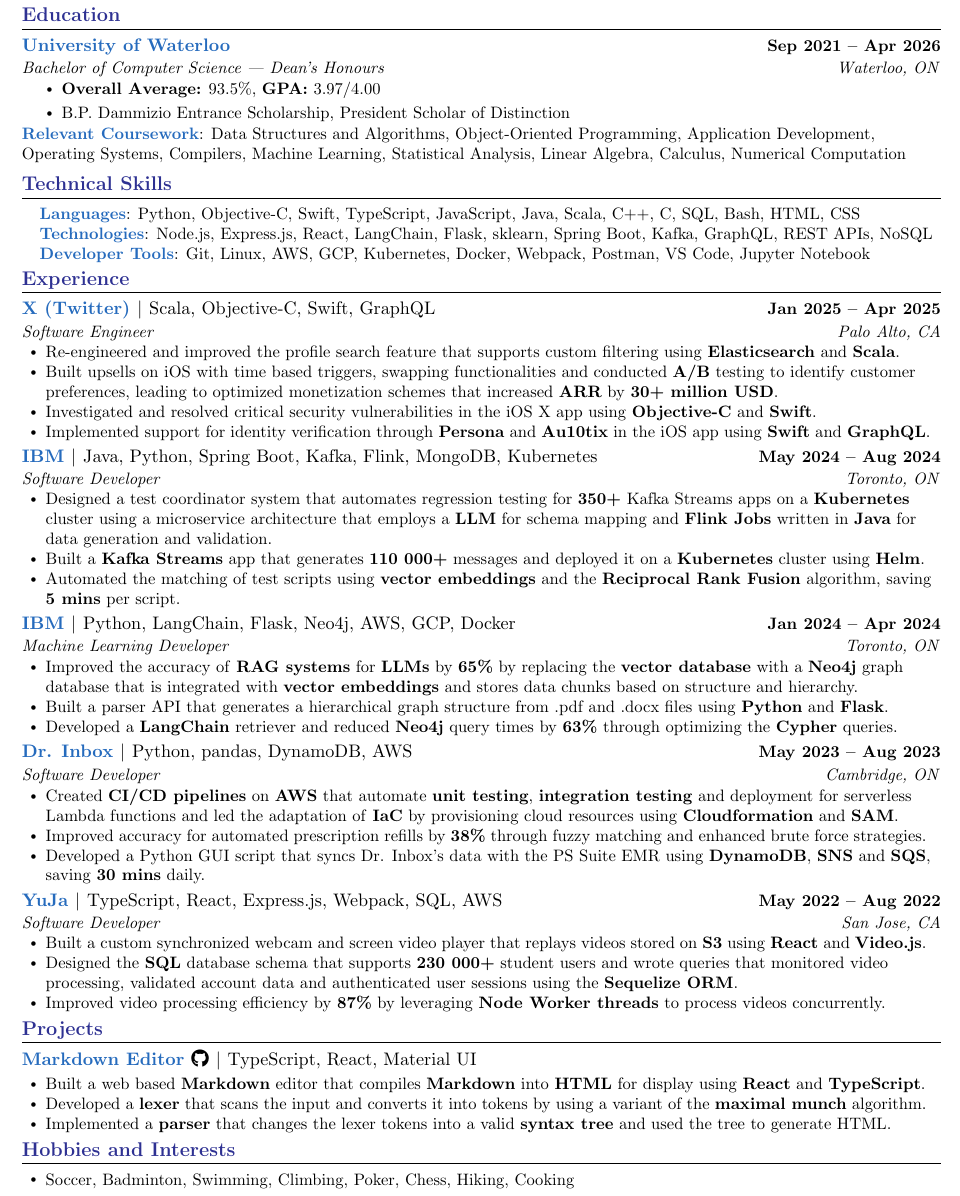
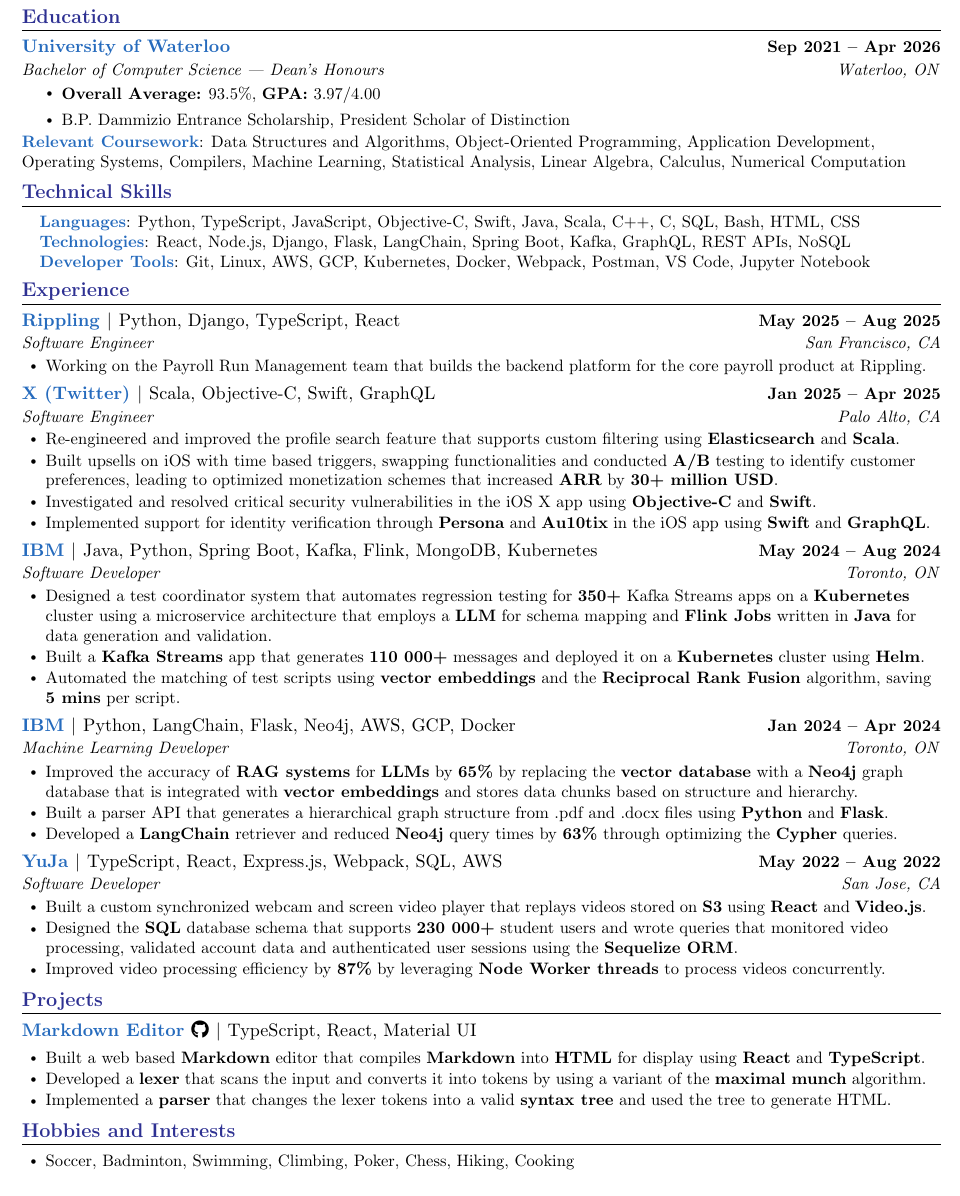
Before and after one commit to Chen-To/new-resume-version, a LaTeX document (main.tex): part of the page, cut so that both start at the same text. Compiled offline with pdfLaTeX.

Commit message:
added rippling and removed dr inbox

```diff
--- a/main.tex
+++ b/main.tex
@@ -42,7 +42,7 @@
 \addtolength{\evensidemargin}{-0.5in}
 \addtolength{\textwidth}{1.19in}
 \addtolength{\topmargin}{-.7in}
-\addtolength{\textheight}{1.4in}
+\addtolength{\textheight}{1.3in}
 
 \urlstyle{same}
 
@@ -62,7 +62,7 @@
 % Custom commands
 \newcommand{\resumeItem}[1]{
   \item\small{
-    {#1 \vspace{-2pt}}
+    {#1 \vspace{-3pt}}
   }
 }
 
@@ -84,7 +84,7 @@
     \item
     \begin{tabular*}{0.97\textwidth}{l@{\extracolsep{\fill}}r}
       \textit{\small#1} & \textit{\small #2} \\
-    \end{tabular*}\vspace{-7pt}
+    \end{tabular*}\vspace{-8pt}
 }
 
 \newcommand{\resumeProjectHeading}[2]{
@@ -142,22 +142,29 @@
       % \textbf{Relevant Coursework}
       % \newline{Data Structures and Algorithms, Functional Programming, Data Abstraction, Computer Organization and Design, Logic and Computation, Object-Oriented Programming, Linear Algebra, Data and Statistical Analysis, Combinatorial Optimization, Sequential Programming, Numerical Computation, Stochastic Processes}
   \resumeSubHeadingListEnd
-  \vspace{-16pt}
+\vspace{-22pt}
 
 %-----------TECHNICAL SKILLS-----------
 \section{\textcolor{Blue}{Technical Skills}}
  \begin{itemize}[leftmargin=0.15in, label={}]
     \small{\item{
-     \textbf{\textcolor{NavyBlue}{Languages}}{: Python, Objective-C, Swift, TypeScript, JavaScript, Java, Scala, C++, C, SQL, Bash, HTML, CSS} \\
-     \textbf{\textcolor{NavyBlue}{Technologies}}{: Node.js, Express.js, React, LangChain, Flask, sklearn, Spring Boot, Kafka, GraphQL, REST APIs, NoSQL} \\
+     \textbf{\textcolor{NavyBlue}{Languages}}{: Python, TypeScript, JavaScript, Objective-C, Swift, Java, Scala, C++, C, SQL, Bash, HTML, CSS} \\
+     \textbf{\textcolor{NavyBlue}{Technologies}}{: React, Node.js, Django, Flask, LangChain, Spring Boot, Kafka, GraphQL, REST APIs, NoSQL} \\
      \textbf{\textcolor{NavyBlue}{Developer Tools}}{: Git, Linux, AWS, GCP, Kubernetes, Docker, Webpack, Postman, VS Code, Jupyter Notebook} \\
     }}
  \end{itemize}
- \vspace{-16pt}
+\vspace{-20pt}
 
 %-----------EXPERIENCE-----------
 \section{\textcolor{Blue}{Experience}}
   \resumeSubHeadingListStart
+
+    \resumeSubheading
+    {{\href{https://www.rippling.com/}{\textcolor{NavyBlue}{Rippling}}} $|$ \textnormal{Python, Django, TypeScript, React}}{May 2025 -- Aug 2025}
+    {Software Engineer}{San Francisco, CA}
+    \resumeItemListStart
+      \resumeItem{Working on the Payroll Run Management team that builds the backend platform for the core payroll product at Rippling.}
+    \resumeItemListEnd
 
     \resumeSubheading
     {{\href{https://x.com/}{\textcolor{NavyBlue}{X (Twitter)}}} $|$ \textnormal{Scala, Objective-C, Swift, GraphQL}}{Jan 2025 -- Apr 2025}
@@ -192,15 +199,15 @@
         % \resumeItem{Automated \textbf{Java} code conversion from \textbf{Struts 2} to \textbf{Spring Boot} using the \textbf{Claude model} integrated with \textbf{RAG}.}
       \resumeItemListEnd
 
-    \resumeSubheading
-      {{\href{https://www.drinbox.ca/}{\textcolor{NavyBlue}{Dr. Inbox}}} $|$ \textnormal{Python, pandas, DynamoDB, AWS}}{May 2023 -- Aug 2023}
-      {Software Developer}{Cambridge, ON}
-      \resumeItemListStart
-        \resumeItem{Created \textbf{CI/CD pipelines} on \textbf{AWS} that automate \textbf{unit testing}, \textbf{integration testing} and deployment for serverless Lambda functions and led the adaptation of \textbf{IaC} by provisioning cloud resources using \textbf{Cloudformation} and \textbf{SAM}.}
-        \resumeItem{Improved accuracy for automated prescription refills by \textbf{38\%} through fuzzy matching and enhanced brute force strategies.}
-        \resumeItem{Developed a Python GUI script that syncs Dr. Inbox's data with the PS Suite EMR using \textbf{DynamoDB}, \textbf{SNS} and \textbf{SQS}, saving \textbf{30 mins} daily.}
-        % \resumeItem{Built \textbf{REST APIs} using Lambda proxy integration and improved their \textbf{DynamoDB} query efficiency by \textbf{112\%} by configuring a \textbf{GSI}.}
-      \resumeItemListEnd
+    % \resumeSubheading
+    %   {{\href{https://www.drinbox.ca/}{\textcolor{NavyBlue}{Dr. Inbox}}} $|$ \textnormal{Python, pandas, DynamoDB, AWS}}{May 2023 -- Aug 2023}
+    %   {Software Developer}{Cambridge, ON}
+    %   \resumeItemListStart
+    %     \resumeItem{Created \textbf{CI/CD pipelines} on \textbf{AWS} that automate \textbf{unit testing}, \textbf{integration testing} and deployment for serverless Lambda functions and led the adaptation of \textbf{IaC} by provisioning cloud resources using \textbf{Cloudformation} and \textbf{SAM}.}
+    %     \resumeItem{Improved accuracy for automated prescription refills by \textbf{38\%} through fuzzy matching and enhanced brute force strategies.}
+    %     % \resumeItem{Developed a Python GUI script that syncs Dr. Inbox's data with the PS Suite EMR using \textbf{DynamoDB}, \textbf{SNS} and \textbf{SQS}, saving \textbf{30 mins} daily.}
+    %     % \resumeItem{Built \textbf{REST APIs} using Lambda proxy integration and improved their \textbf{DynamoDB} query efficiency by \textbf{112\%} by configuring a \textbf{GSI}.}
+    %   \resumeItemListEnd
 
     \resumeSubheading
       {{\href{https://www.yuja.com/}{\textcolor{NavyBlue}{YuJa}}} $|$ \textnormal{TypeScript, React, Express.js, Webpack, SQL, AWS}}{May 2022 -- Aug 2022}
@@ -213,7 +220,7 @@
     \resumeItemListEnd
 
   \resumeSubHeadingListEnd
-\vspace{-12pt}
+\vspace{-15pt}
 
 %------CONTEST AWARDS-------
 % \section{\textcolor{Blue}{Contest Awards}}
@@ -274,7 +281,7 @@
     \resumeItemListEnd
 
   \resumeSubHeadingListEnd
-\vspace{-12pt}
+\vspace{-15pt}
 
 
 %-----------HOBBIES AND INTERESTS-----------
```
Also changed, not shown: main.pdf.
